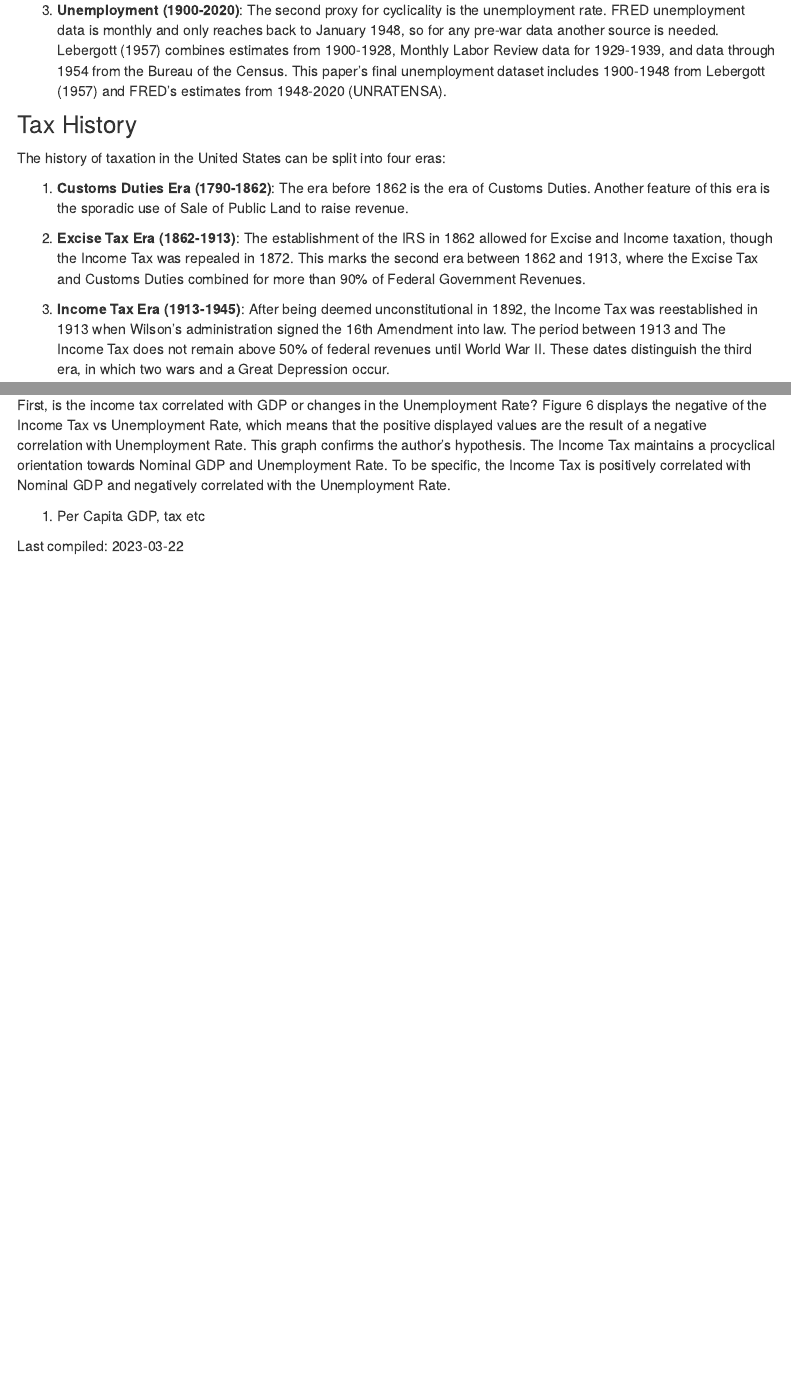
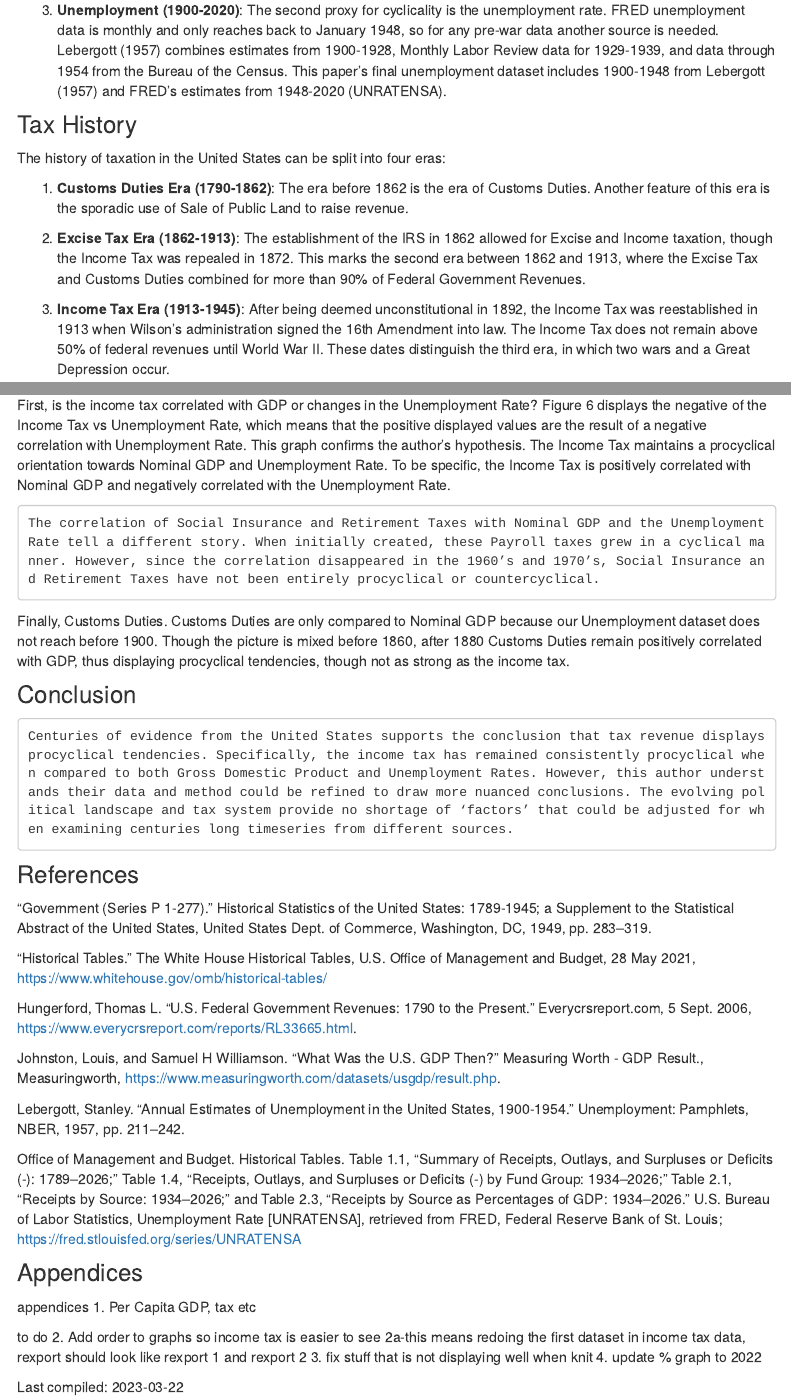
Before and after one commit to andenick/nickanderson, an R Markdown document (na-economichistory.Rmd): the page in a window 1100 px wide, from 2340 px down, and a second part further down, joined at a grey line. Rendered offline with R 4.5, knitr and Pandoc, with nearby package versions; some code elsewhere in the file could not run offline; menus at the side of the page are left out.

Commit message:
and graphs and fixes
Fixes and graphs

````diff
--- a/na-economichistory.Rmd
+++ b/na-economichistory.Rmd
@@ -268,7 +268,7 @@ ggIncomeTaxData2
 
 2.	**Excise Tax Era (1862-1913)**: The establishment of the IRS in 1862 allowed for Excise and Income taxation, though the Income Tax was repealed in 1872. This marks the second era between 1862 and 1913, where the Excise Tax and Customs Duties combined for more than 90% of Federal Government Revenues.
 
-3.	**Income Tax Era (1913-1945)**: After being deemed unconstitutional in 1892, the Income Tax was reestablished in 1913 when Wilson’s administration signed the 16th Amendment into law. The period between 1913 and The Income Tax does not remain above 50% of federal revenues until World War II. These dates distinguish the third era, in which two wars and a Great Depression occur.
+3.	**Income Tax Era (1913-1945)**: After being deemed unconstitutional in 1892, the Income Tax was reestablished in 1913 when Wilson’s administration signed the 16th Amendment into law. The Income Tax does not remain above 50% of federal revenues until World War II. These dates distinguish the third era, in which two wars and a Great Depression occur.
 
 4.	**Decline of Income Tax Era (1945-Present)**: The undercurrent of the Income Tax Era is the onset and growth of Social Insurance and Retirement Taxes, or Payroll Taxes. After reaching over 80% of federal government revenue in 1945, the Income Tax enters a slow decline as Payroll Taxes grew from 8% of revenues in 1945 to over 40% revenues in 2004. This paper was written in the fourth era.
 The data for Figure 3 below uses the methodology and data from Hungerford (2006). His CRS report summarized US Tax History into three phases instead of four, combining this paper’s two eras of Income Tax dominance into a single Income Tax Era.
@@ -346,11 +345,53 @@ ggTaxData1
   First, is the income tax correlated with GDP or changes in the Unemployment Rate? Figure 6 displays the negative of the Income Tax vs Unemployment Rate, which means that the positive displayed values are the result of a negative correlation with Unemployment Rate. This graph confirms the author’s hypothesis. The Income Tax maintains a procyclical orientation towards Nominal GDP and Unemployment Rate. To be specific, the Income Tax is positively correlated with Nominal GDP and negatively correlated with the Unemployment Rate.
 
 
+```{r}
+
+```
 
 
+	The correlation of Social Insurance and Retirement Taxes with Nominal GDP and the Unemployment Rate tell a different story. When initially created, these Payroll taxes grew in a cyclical manner. However, since the correlation disappeared in the 1960’s and 1970’s, Social Insurance and Retirement Taxes have not been entirely procyclical or countercyclical.
+
+
+```{r}
+
+```
+
+
+  Finally, Customs Duties. Customs Duties are only compared to Nominal GDP because our Unemployment dataset does not reach before 1900. Though the picture is mixed before 1860, after 1880 Customs Duties remain positively correlated with GDP, thus displaying procyclical tendencies, though not as strong as the income tax.
+
+
+### Conclusion
+
+	Centuries of evidence from the United States supports the conclusion that tax revenue displays procyclical tendencies. Specifically, the income tax has remained consistently procyclical when compared to both Gross Domestic Product and Unemployment Rates. However, this author understands their data and method could be refined to draw more nuanced conclusions. The evolving political landscape and tax system provide no shortage of ‘factors’ that could be adjusted for when examining centuries long timeseries from different sources.
+
+
+### References
+
+“Government (Series P 1-277).” Historical Statistics of the United States: 1789-1945; a Supplement to the Statistical Abstract of     the United States, United States Dept. of Commerce, Washington, DC, 1949, pp. 283–319.
+
+“Historical Tables.” The White House Historical Tables, U.S. Office of Management and Budget, 28 May 2021,                            https://www.whitehouse.gov/omb/historical-tables/
+
+Hungerford, Thomas L. “U.S. Federal Government Revenues: 1790 to the Present.” Everycrsreport.com, 5 Sept. 2006,                      https://www.everycrsreport.com/reports/RL33665.html.
+
+Johnston, Louis, and Samuel H Williamson. “What Was the U.S. GDP Then?” Measuring Worth - GDP Result., Measuringworth,                https://www.measuringworth.com/datasets/usgdp/result.php.
+
+Lebergott, Stanley. “Annual Estimates of Unemployment in the United States, 1900-1954.” Unemployment: Pamphlets, NBER, 1957, pp.      211–242.
+
+Office of Management and Budget. Historical Tables. Table 1.1, “Summary of Receipts, Outlays, and Surpluses or Deficits (-):          1789–2026;” Table 1.4, “Receipts, Outlays, and Surpluses or Deficits (-) by Fund Group: 1934–2026;” Table 2.1, “Receipts by         Source: 1934–2026;” and Table 2.3, “Receipts by Source as Percentages of GDP: 1934–2026.”
+  U.S. Bureau of Labor Statistics, Unemployment Rate [UNRATENSA], retrieved from FRED, Federal Reserve Bank of St. Louis;             https://fred.stlouisfed.org/series/UNRATENSA
+
+
+### Appendices
+
+appendices
 1. Per Capita GDP, tax etc
 
-
+to do
+2. Add order to graphs so income tax is easier to see
+2a-this means redoing the first dataset in income tax data, rexport should look like rexport 1 and rexport 2
+3. fix stuff that is not displaying well when knit
+4. update % graph to 2022
 
 
 
````
Also changed, not shown: na-economichistory_files/figure-html/unnamed-chunk-3-1.png, na-economichistory_files/figure-html/unnamed-chunk-4-1.png, na-economichistory.Rmd (21 more changed lines), 27 other files.
